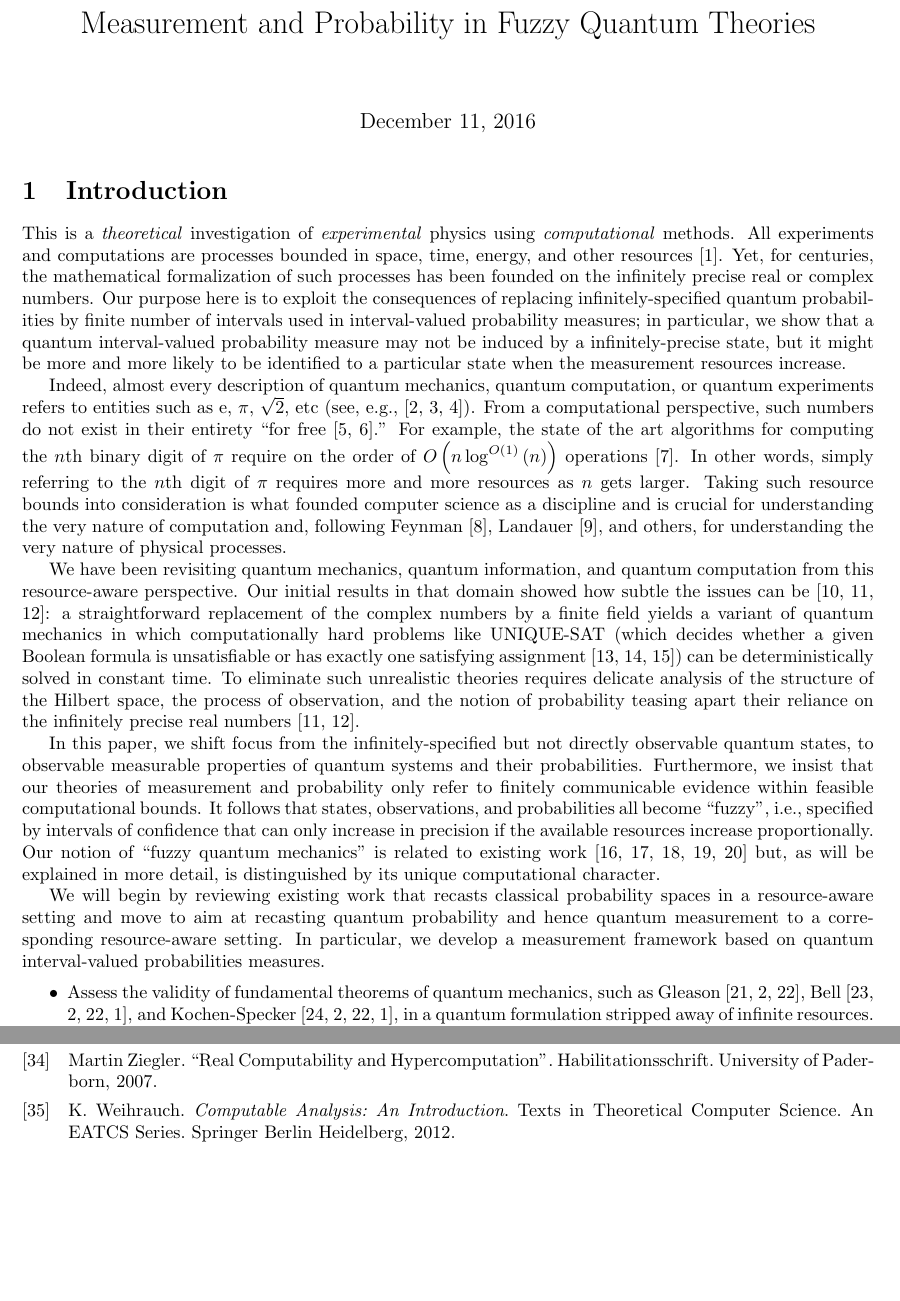
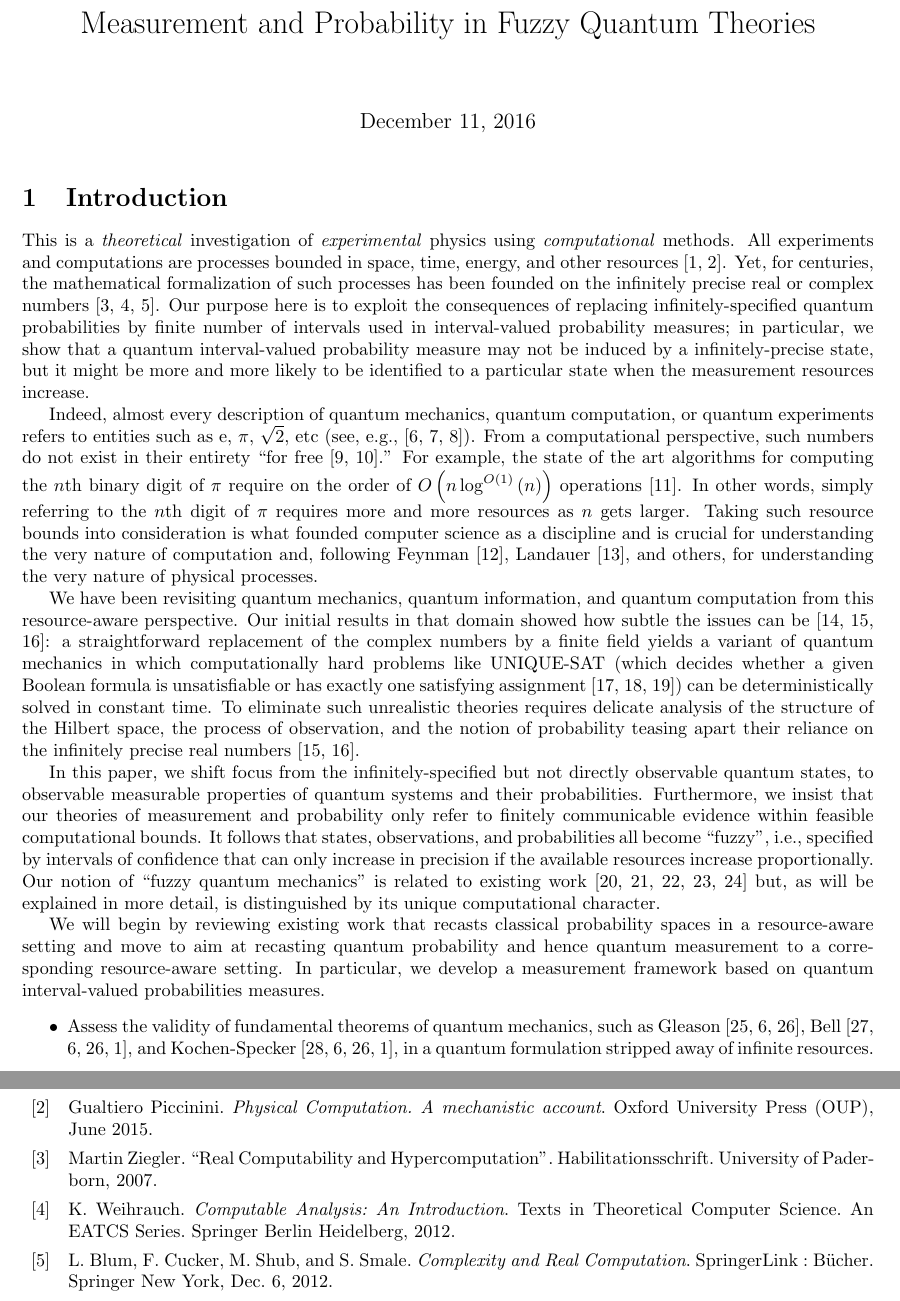
Before and after one commit to yuttai/Contextuality-and-Nonlocality-in-Discrete-Quantum-Theory, a LaTeX document (prop.tex): two parts of pages 1 and 12 of 13 before the commit and two parts of pages 1 and 11 of 13 after it, joined at a grey line, cut so that both start at the same text, the shorter picture padded with empty space. Compiled offline with pdfLaTeX.

Commit message:
prop.tex \section{Introduction} Add Citations...

```diff
--- a/prop.tex
+++ b/prop.tex
@@ -47,9 +47,9 @@
 
 This is a \emph{theoretical} investigation of \emph{experimental}
 physics using \emph{computational} methods. All experiments and computations
-are processes bounded in space, time, energy, and other resources~\cite{Jaeger2007}.
+are processes bounded in space, time, energy, and other resources~\cite{Jaeger2007,Piccinini2015}.
 Yet, for centuries, the mathematical formalization of such processes
-has been founded on the infinitely precise real or complex numbers.
+has been founded on the infinitely precise real or complex numbers~\cite{Ziegler2007,weihrauch2012computable,blum2012complexity}.
 Our purpose here is to exploit the consequences of replacing infinitely-specified
 quantum probabilities by finite number of intervals used in interval-valued
 probability measures; in particular, we show that a quantum interval-valued
```
Also changed, not shown: proposal/prop.bib (+2 -1 lines), prop.pdf, 1 other file.
